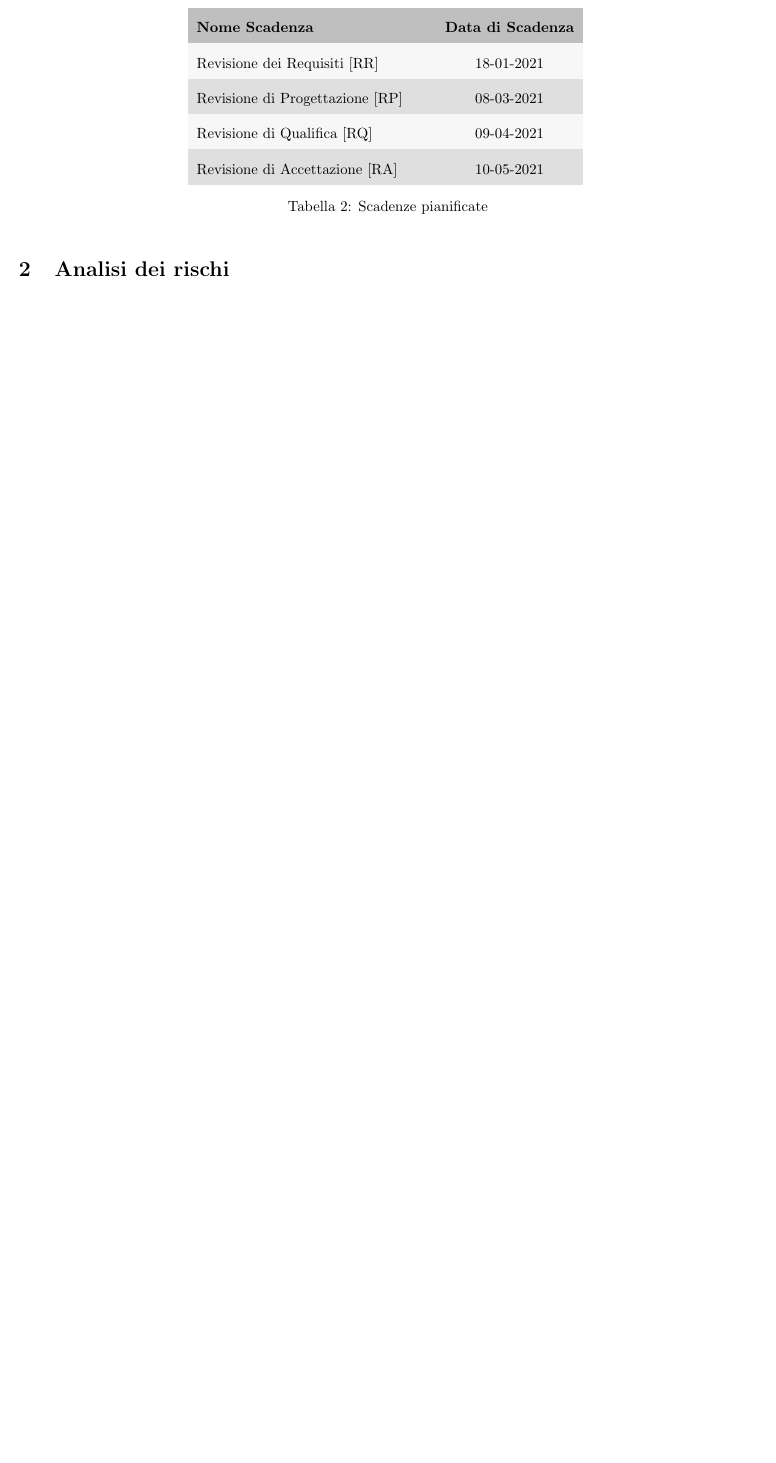
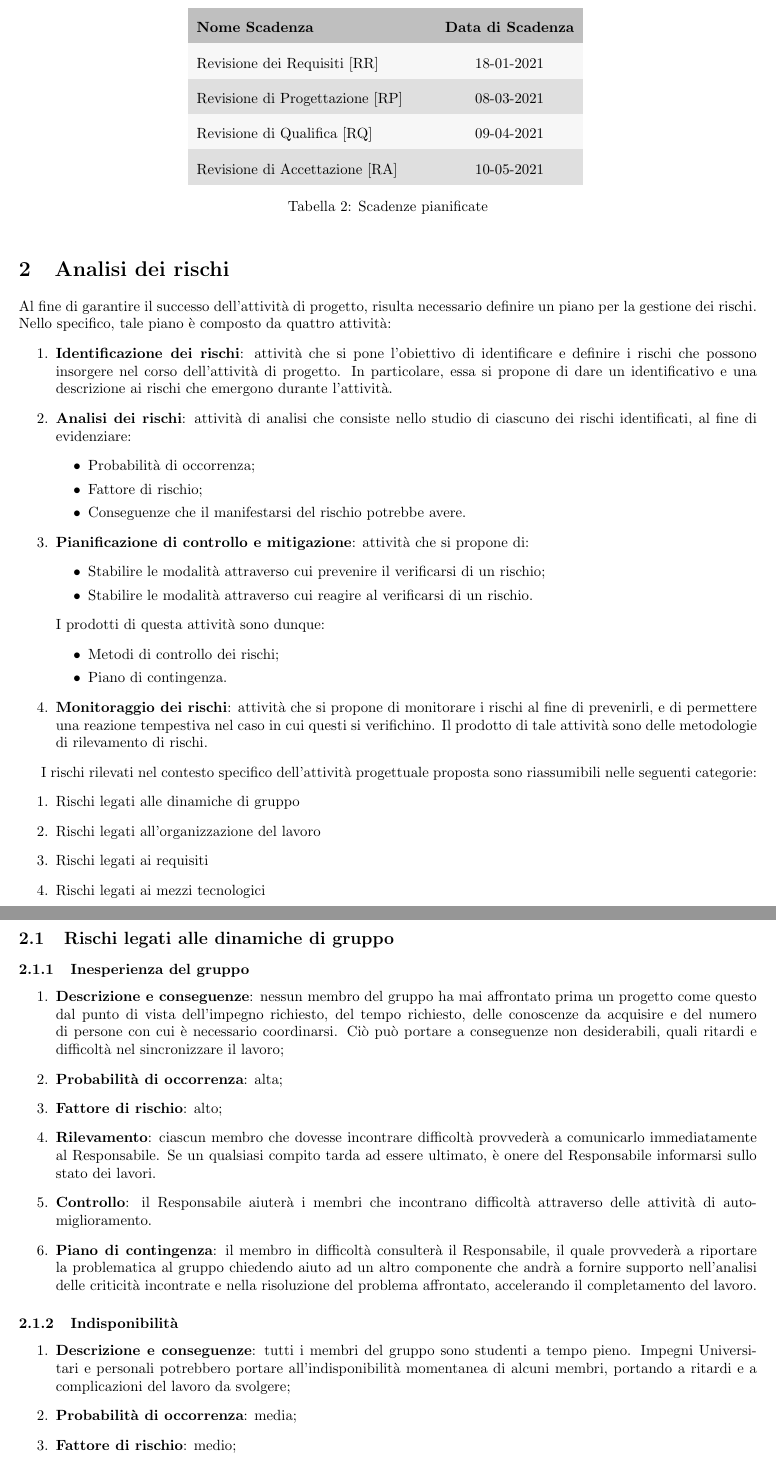
Before and after one commit to lineCode-swe/docs, a LaTeX document (esterni/piano_progetto/main.tex, which reads esterni/piano_progetto/res/sez2_analisi_rischi.tex): part of page 4 of 10 before the commit and two parts of pages 4 and 5 of 13 after it, the two joined at a grey line, cut so that both start at the same text, the shorter picture padded with empty space. Compiled offline with pdfLaTeX.

Commit message:
Aggiunta sezione Analisi dei Rischi
Non è incluso il rischio di indisponibilità delle piattaforme di comunicazione. Viene inglobato nel rischio "Strumenti Software". Controllare sintassi degli elenchi puntati.

```diff
--- a/esterni/piano_progetto/main.tex
+++ b/esterni/piano_progetto/main.tex
@@ -27,6 +27,7 @@
 \setUso{Esterno}
 
 \setModifiche{
+	VERSIONE & Giacomo Bulbarelli & Redattore & 29-12-2020 & Aggiunta sezione Analisi dei Rischi \\
 	0.2.0 & Alessandro Dindinelli & Verificatore   & 27-12-2020 & Verificato Modello di Ciclo di Vita \\
   	0.2.0 & Alessandro Chimetto   & Amministratore & 26-12-2020 & Aggiunto Modello di Ciclo di Vita \\
   	0.1.0 & Alessandro Chimetto   & Verificatore   & 26-12-2020 & Verificata introduzione \\
--- a/esterni/piano_progetto/res/sez2_analisi_rischi.tex
+++ b/esterni/piano_progetto/res/sez2_analisi_rischi.tex
@@ -0,0 +1,48 @@
+	Al fine di garantire il successo dell'attività di progetto, risulta necessario definire un piano per la gestione dei rischi. \\
+	Nello specifico, tale piano è composto da quattro attività:
+	\begin{enumerate}
+		\item \textbf{Identificazione dei rischi}: attività che si pone l'obiettivo di identificare e definire i rischi che possono insorgere nel corso dell'attività di progetto. In particolare, essa si propone di dare un identificativo e una descrizione ai rischi che emergono durante l'attività.
+		\item \textbf{Analisi dei rischi}: attività di analisi che consiste nello studio di ciascuno dei rischi identificati, al fine di evidenziare:
+		\begin{itemize}
+			\item Probabilità di occorrenza;
+			\item Fattore di rischio;
+			\item Conseguenze che il manifestarsi del rischio potrebbe avere.
+		\end{itemize}
+		\item \textbf{Pianificazione di controllo e mitigazione}: attività che si propone di:
+			\begin{itemize}
+				\item Stabilire le modalità attraverso cui prevenire il verificarsi di un rischio;
+				\item Stabilire le modalità attraverso cui reagire al verificarsi di un rischio.
+			\end{itemize}
+			I prodotti di questa attività sono dunque:
+			\begin{itemize}
+				\item Metodi di controllo dei rischi;
+				\item Piano di contingenza.
+			\end{itemize}
+		\item \textbf{Monitoraggio dei rischi}: attività che si propone di monitorare i rischi al fine di prevenirli, e di permettere una reazione tempestiva nel caso in cui questi si verifichino. Il prodotto di tale attività sono delle metodologie di rilevamento di rischi.
+	\end{enumerate}
+
+	I rischi rilevati nel contesto specifico dell'attività progettuale proposta sono riassumibili nelle seguenti categorie:
+	\begin{enumerate}
+		\item Rischi legati alle dinamiche di gruppo
+		\item Rischi legati all'organizzazione del lavoro
+		\item Rischi legati ai requisiti
+		\item Rischi legati ai mezzi tecnologici
+	\end{enumerate}
+
+\subsection{Rischi legati alle dinamiche di gruppo}
+	\subsubsection{Inesperienza del gruppo}
+	\begin{enumerate}
+		\item \textbf{Descrizione e conseguenze}: nessun membro del gruppo ha mai affrontato prima un progetto come questo dal punto di vista dell'impegno richiesto, del tempo richiesto, delle conoscenze da acquisire e del numero di persone con cui è necessario coordinarsi. Ciò può portare a conseguenze non desiderabili, quali ritardi e difficoltà nel sincronizzare il lavoro;
+		\item \textbf{Probabilità di occorrenza}: alta;
+		\item \textbf{Fattore di rischio}: alto;
+		\item \textbf{Rilevamento}: ciascun membro che dovesse incontrare difficoltà provvederà a comunicarlo immediatamente al Responsabile. Se un qualsiasi compito tarda ad essere ultimato, è onere del Responsabile informarsi sullo stato dei lavori.
+		\item \textbf{Controllo}: il Responsabile aiuterà i membri che incontrano difficoltà attraverso delle attività di auto-miglioramento.
+		\item \textbf{Piano di contingenza}: il membro in difficoltà consulterà il Responsabile, il quale provvederà a riportare la problematica al gruppo chiedendo aiuto ad un altro componente che andrà a fornire supporto nell'analisi delle criticità incontrate e nella risoluzione del problema affrontato, accelerando il completamento del lavoro.
+	\end{enumerate}
+
+	\subsubsection{Indisponibilità}
+	\begin{enumerate}
+		\item \textbf{Descrizione e conseguenze}: tutti i membri del gruppo sono studenti a tempo pieno. Impegni Universitari e personali potrebbero portare all'indisponibilità momentanea di alcuni membri, portando a ritardi e a complicazioni del lavoro da svolgere;
+		\item \textbf{Probabilità di occorrenza}: media;
+		\item \textbf{Fattore di rischio}: medio;
+		\item \textbf{Rilevamento}: qualora un membro risultasse indisponibile, provvederà a comunicarlo tempestivamente al Responsabile;
@@ -0,0 +67 @@
+		\item \textbf{Probabilità di occorrenza}: media;
```
Also changed, not shown: esterni/piano_progetto/res/sez2_analisi_rischi.tex (75 more changed lines).
